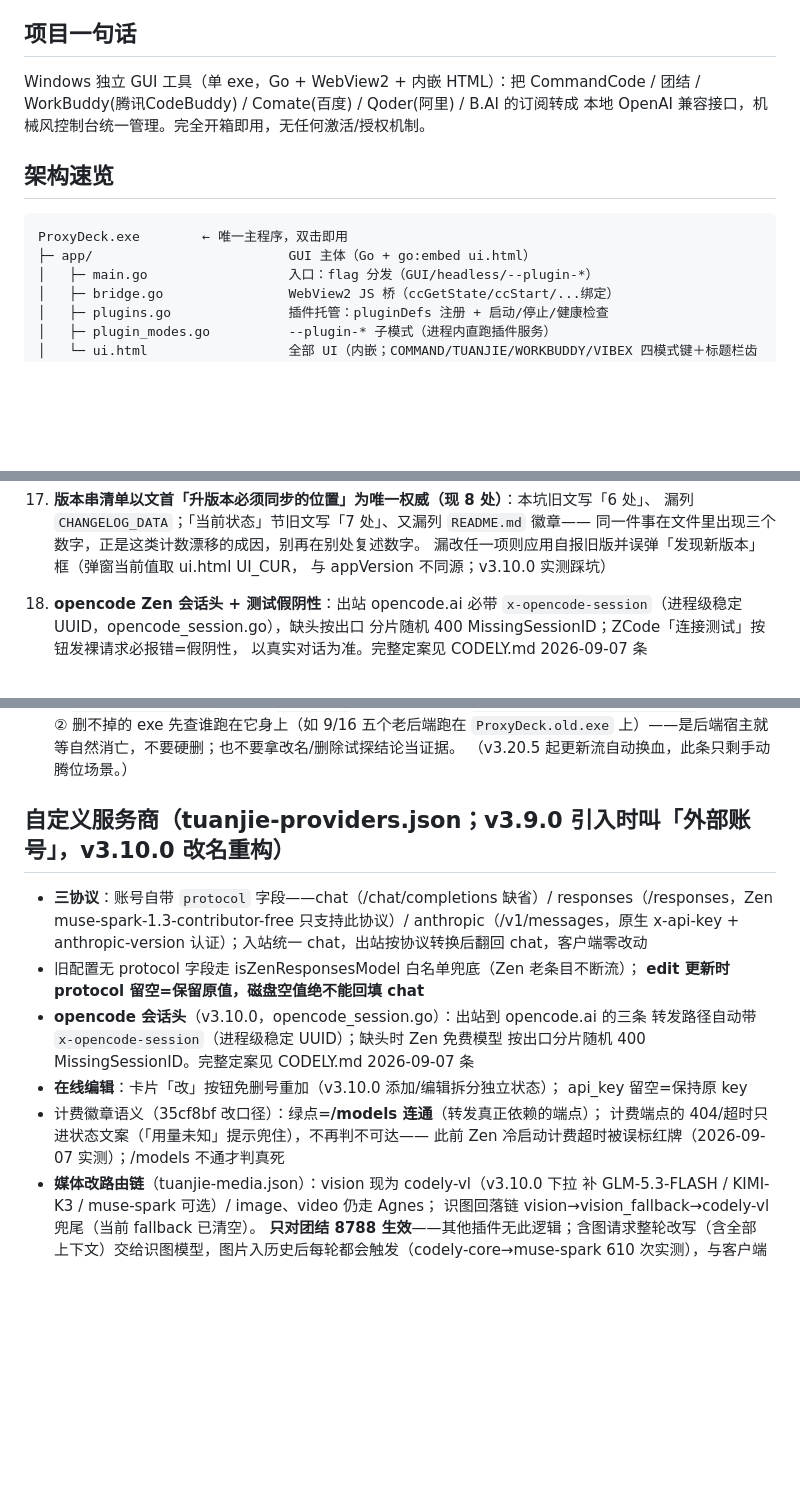
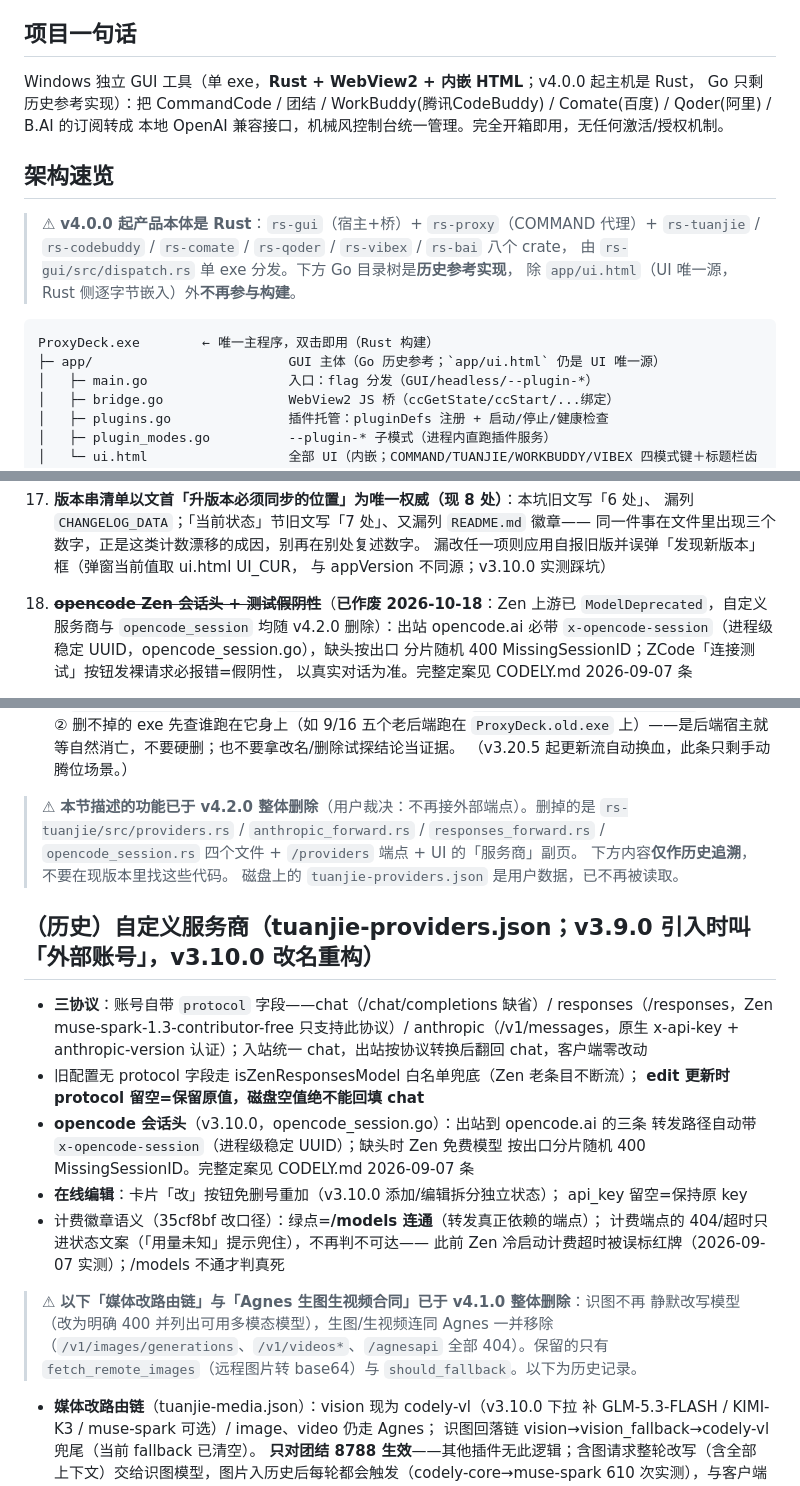
Before and after one commit to Amer-CN/proxydeck, a Markdown page: CLAUDE.md, 3 parts joined by grey strips. GitHub-like rendering; blank space fills up the shorter version.

Commit message:
docs: CLAUDE.md 标注已删功能（自定义服务商 v4.2.0 / 媒体改路由+Agnes v4.1.0）+ 架构段落改为 Rust 现状

````diff
--- a/CLAUDE.md
+++ b/CLAUDE.md
@@ -5,15 +5,21 @@
 
 ## 项目一句话
 
-Windows 独立 GUI 工具（单 exe，Go + WebView2 + 内嵌 HTML）：把 CommandCode /
+Windows 独立 GUI 工具（单 exe，**Rust + WebView2 + 内嵌 HTML**；v4.0.0 起主机是 Rust，
+Go 只剩历史参考实现）：把 CommandCode /
 团结 / WorkBuddy(腾讯CodeBuddy) / Comate(百度) / Qoder(阿里) / B.AI 的订阅转成
 本地 OpenAI 兼容接口，机械风控制台统一管理。完全开箱即用，无任何激活/授权机制。
 
 ## 架构速览
 
+> ⚠ **v4.0.0 起产品本体是 Rust**：`rs-gui`（宿主+桥）+ `rs-proxy`（COMMAND 代理）+
+> `rs-tuanjie` / `rs-codebuddy` / `rs-comate` / `rs-qoder` / `rs-vibex` / `rs-bai` 八个 crate，
+> 由 `rs-gui/src/dispatch.rs` 单 exe 分发。下方 Go 目录树是**历史参考实现**，
+> 除 `app/ui.html`（UI 唯一源，Rust 侧逐字节嵌入）外**不再参与构建**。
+
 ```
-ProxyDeck.exe        ← 唯一主程序，双击即用
-├─ app/                         GUI 主体（Go + go:embed ui.html）
+ProxyDeck.exe        ← 唯一主程序，双击即用（Rust 构建）
+├─ app/                         GUI 主体（Go 历史参考；`app/ui.html` 仍是 UI 唯一源）
 │   ├─ main.go                  入口：flag 分发（GUI/headless/--plugin-*）
 │   ├─ bridge.go                WebView2 JS 桥（ccGetState/ccStart/...绑定）
 │   ├─ plugins.go               插件托管：pluginDefs 注册 + 启动/停止/健康检查
@@ -360,7 +366,8 @@ ProxyDeck.exe        ← 唯一主程序，双击即用
     同一件事在文件里出现三个数字，正是这类计数漂移的成因，别再在别处复述数字。
     漏改任一项则应用自报旧版并误弹「发现新版本」框（弹窗当前值取 ui.html UI_CUR，
     与 appVersion 不同源；v3.10.0 实测踩坑）
-18. **opencode Zen 会话头 + 测试假阴性**：出站 opencode.ai 必带
+18. ~~**opencode Zen 会话头 + 测试假阴性**~~（**已作废 2026-10-18**：Zen 上游已
+    `ModelDeprecated`，自定义服务商与 `opencode_session` 均随 v4.2.0 删除）：出站 opencode.ai 必带
     `x-opencode-session`（进程级稳定 UUID，opencode_session.go），缺头按出口
     分片随机 400 MissingSessionID；ZCode「连接测试」按钮发裸请求必报错=假阴性，
     以真实对话为准。完整定案见 CODELY.md 2026-09-07 条
@@ -396,7 +403,13 @@ ProxyDeck.exe        ← 唯一主程序，双击即用
     上）——是后端宿主就等自然消亡，不要硬删；也不要拿改名/删除试探结论当证据。
     （v3.20.5 起更新流自动换血，此条只剩手动腾位场景。）
 
-## 自定义服务商（tuanjie-providers.json；v3.9.0 引入时叫「外部账号」，v3.10.0 改名重构）
+> ⚠ **本节描述的功能已于 v4.2.0 整体删除**（用户裁决：不再接外部端点）。删掉的是
+> `rs-tuanjie/src/providers.rs` / `anthropic_forward.rs` / `responses_forward.rs` /
+> `opencode_session.rs` 四个文件 + `/providers` 端点 + UI 的「服务商」副页。
+> 下方内容**仅作历史追溯**，不要在现版本里找这些代码。
+> 磁盘上的 `tuanjie-providers.json` 是用户数据，已不再被读取。
+
+## （历史）自定义服务商（tuanjie-providers.json；v3.9.0 引入时叫「外部账号」，v3.10.0 改名重构）
 
 - **三协议**：账号自带 `protocol` 字段——chat（/chat/completions 缺省）/
   responses（/responses，Zen muse-spark-1.3-contributor-free 只支持此协议）/
@@ -412,6 +425,11 @@ ProxyDeck.exe        ← 唯一主程序，双击即用
 - 计费徽章语义（35cf8bf 改口径）：绿点=**/models 连通**（转发真正依赖的端点）；
   计费端点的 404/超时只进状态文案（「用量未知」提示兜住），不再判不可达——
   此前 Zen 冷启动计费超时被误标红牌（2026-09-07 实测）；/models 不通才判真死
+> ⚠ **以下「媒体改路由链」与「Agnes 生图生视频合同」已于 v4.1.0 整体删除**：识图不再
+> 静默改写模型（改为明确 400 并列出可用多模态模型），生图/生视频连同 Agnes 一并移除
+> （`/v1/images/generations`、`/v1/videos*`、`/agnesapi` 全部 404）。保留的只有
+> `fetch_remote_images`（远程图片转 base64）与 `should_fallback`。以下为历史记录。
+
 - **媒体改路由链**（tuanjie-media.json）：vision 现为 codely-vl（v3.10.0 下拉
   补 GLM-5.3-FLASH / KIMI-K3 / muse-spark 可选）/ image、video 仍走 Agnes；
   识图回落链 vision→vision_fallback→codely-vl 兜尾（当前 fallback 已清空）。
````
